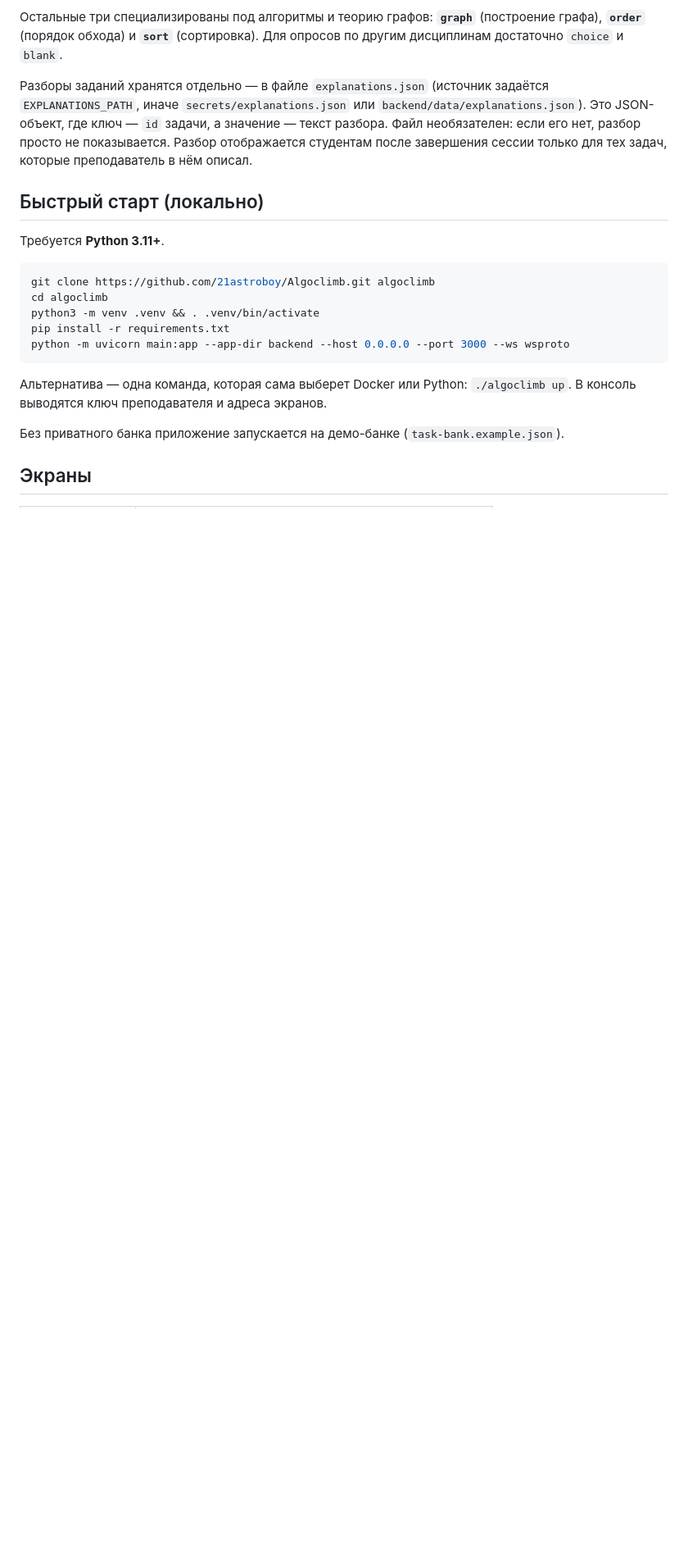
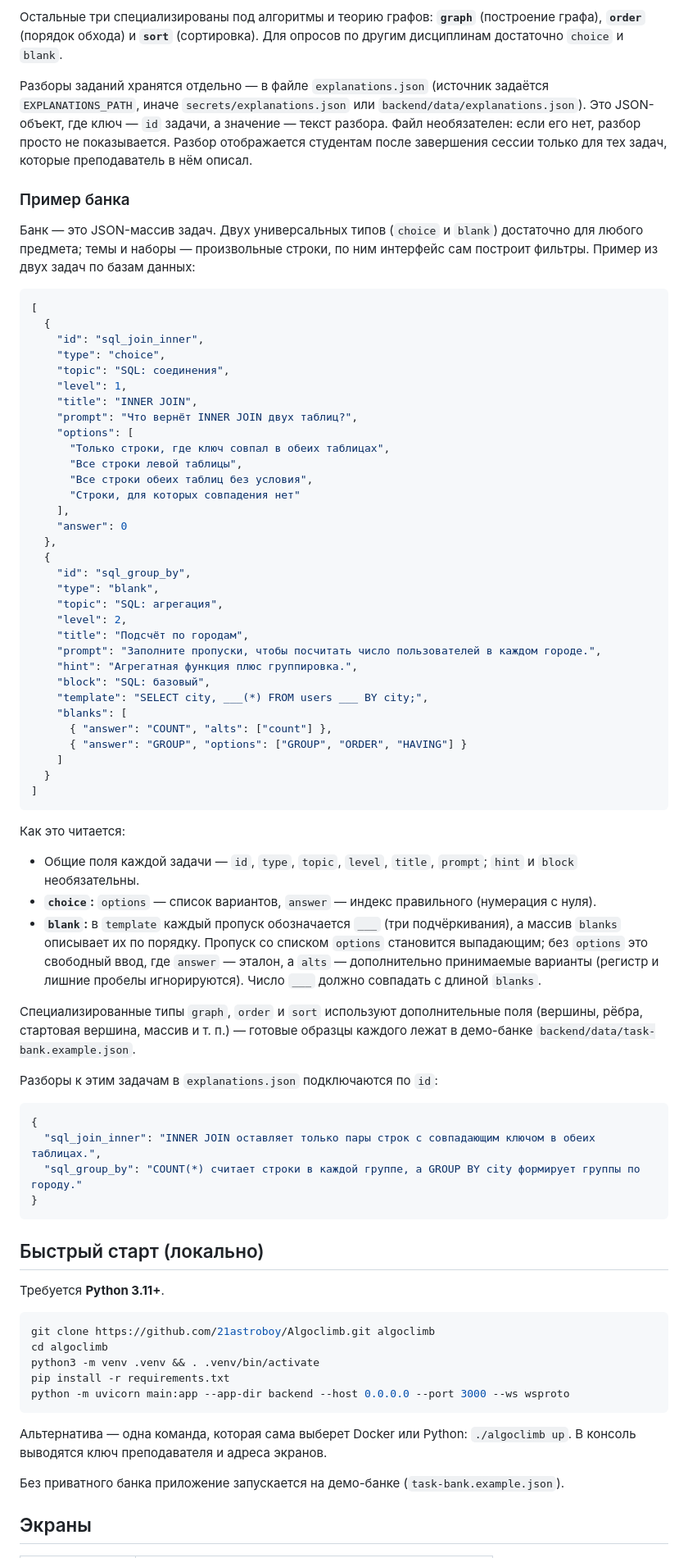
Before and after one commit to 21astroboy/Algoclimb, a Markdown page: README.md, the part around the change. Shown at 82% size. Rendered like a GitHub page; blank space fills up the shorter version.

Commit message:
docs: add example task-bank JSON and explanations to README
Document a concrete, subject-agnostic bank: a two-task SQL example covering
the choice and blank types (template + ___ placeholders, alts, dropdown
options), a note that graph/order/sort samples live in the demo bank, and a
matching explanations.json keyed by task id.

````diff
--- a/README.md
+++ b/README.md
@@ -132,6 +132,72 @@ JSON-файлом, который готовит преподаватель. И
 Это JSON-объект, где ключ — `id` задачи, а значение — текст разбора. Файл необязателен: если
 его нет, разбор просто не показывается. Разбор отображается студентам после завершения
 сессии только для тех задач, которые преподаватель в нём описал.
+
+### Пример банка
+
+Банк — это JSON-массив задач. Двух универсальных типов (`choice` и `blank`) достаточно для
+любого предмета; темы и наборы — произвольные строки, по ним интерфейс сам построит фильтры.
+Пример из двух задач по базам данных:
+
+```json
+[
+  {
+    "id": "sql_join_inner",
+    "type": "choice",
+    "topic": "SQL: соединения",
+    "level": 1,
+    "title": "INNER JOIN",
+    "prompt": "Что вернёт INNER JOIN двух таблиц?",
+    "options": [
+      "Только строки, где ключ совпал в обеих таблицах",
+      "Все строки левой таблицы",
+      "Все строки обеих таблиц без условия",
+      "Строки, для которых совпадения нет"
+    ],
+    "answer": 0
+  },
+  {
+    "id": "sql_group_by",
+    "type": "blank",
+    "topic": "SQL: агрегация",
+    "level": 2,
+    "title": "Подсчёт по городам",
+    "prompt": "Заполните пропуски, чтобы посчитать число пользователей в каждом городе.",
+    "hint": "Агрегатная функция плюс группировка.",
+    "block": "SQL: базовый",
+    "template": "SELECT city, ___(*) FROM users ___ BY city;",
+    "blanks": [
+      { "answer": "COUNT", "alts": ["count"] },
+      { "answer": "GROUP", "options": ["GROUP", "ORDER", "HAVING"] }
+    ]
+  }
+]
+```
+
+Как это читается:
+
+- Общие поля каждой задачи — `id`, `type`, `topic`, `level`, `title`, `prompt`; `hint` и
+  `block` необязательны.
+- **`choice`:** `options` — список вариантов, `answer` — индекс правильного (нумерация с
+  нуля).
+- **`blank`:** в `template` каждый пропуск обозначается `___` (три подчёркивания), а массив
+  `blanks` описывает их по порядку. Пропуск со списком `options` становится выпадающим;
+  без `options` это свободный ввод, где `answer` — эталон, а `alts` — дополнительно
+  принимаемые варианты (регистр и лишние пробелы игнорируются). Число `___` должно совпадать
+  с длиной `blanks`.
+
+Специализированные типы `graph`, `order` и `sort` используют дополнительные поля (вершины,
+рёбра, стартовая вершина, массив и т. п.) — готовые образцы каждого лежат в демо-банке
+`backend/data/task-bank.example.json`.
+
+Разборы к этим задачам в `explanations.json` подключаются по `id`:
+
+```json
+{
+  "sql_join_inner": "INNER JOIN оставляет только пары строк с совпадающим ключом в обеих таблицах.",
+  "sql_group_by": "COUNT(*) считает строки в каждой группе, а GROUP BY city формирует группы по городу."
+}
+```
 
 ## Быстрый старт (локально)
 
````
